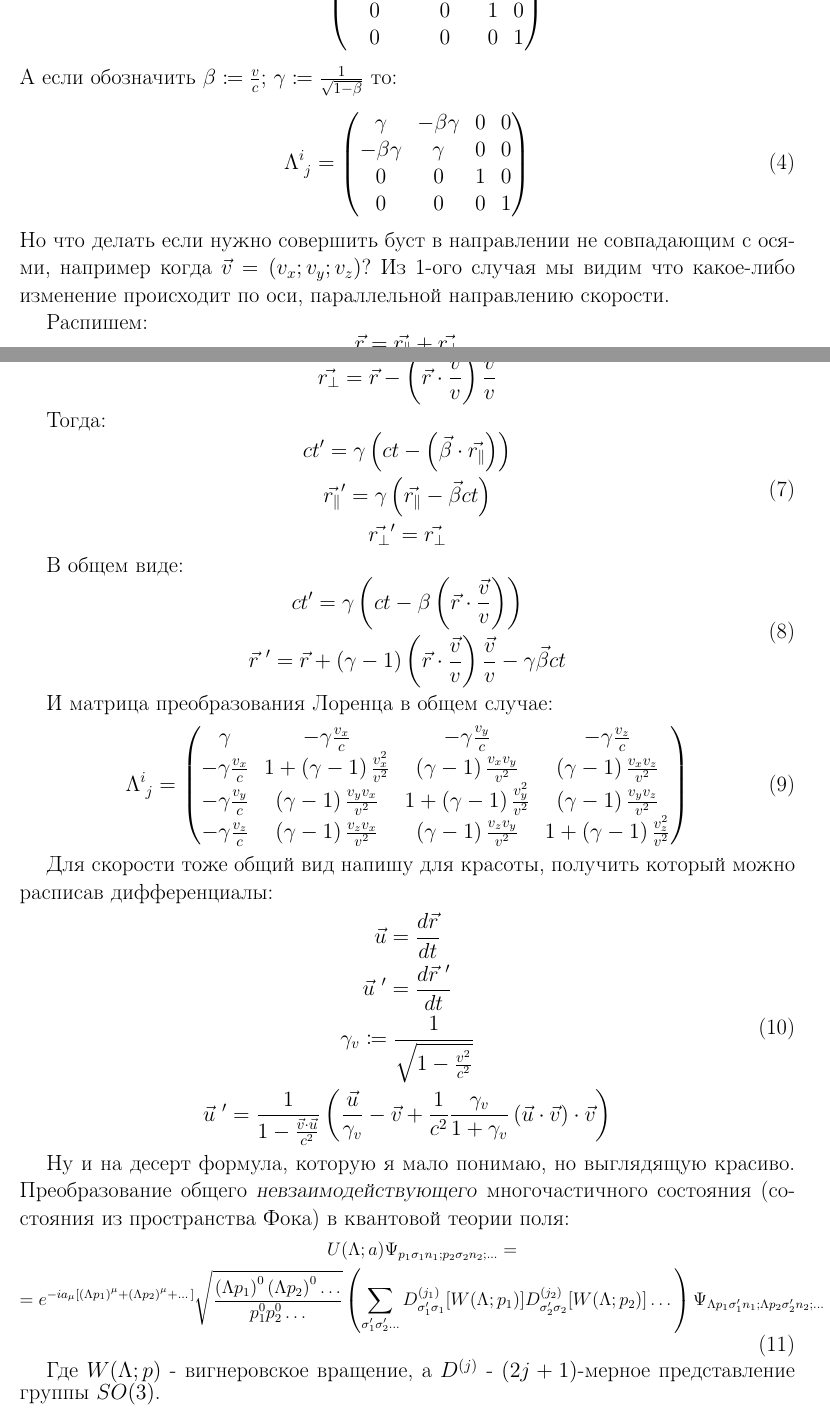
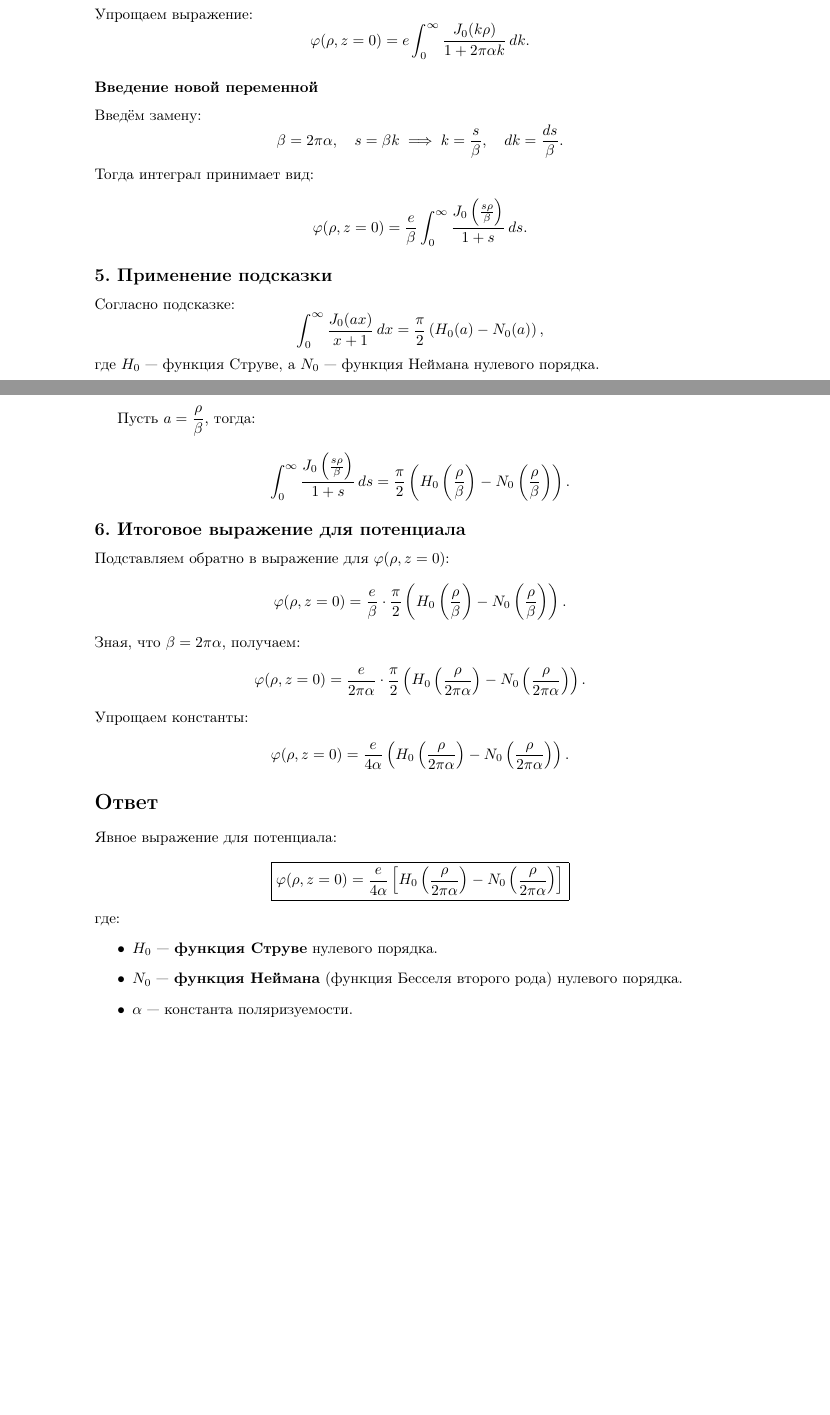
Before and after one commit to drakanoy/laby_fizika, a LaTeX document (src/main.tex): two parts of pages 1 and 2 of 2 before the commit and two parts of pages 3 and 4 of 4 after it, joined at a grey line, cut at the place of the change, the shorter picture padded with empty space. Compiled offline with pdfLaTeX.

Commit message:
ДЗ электродинамика задача 4 (GPT version)

```diff
--- a/src/main.tex
+++ b/src/main.tex
@@ -22,2 +13,0 @@
-\begin{document}
-\begin{large}
@@ -82,19 +13,0 @@
-            \frac{-\frac{v}{c}}{\sqrt{1-\frac{v^2}{c^2}}} & \frac{1}{\sqrt{1-\frac{v^2}{c^2}}} & 0 & 0 \\
-            0 & 0 & 1 & 0 \\
-            0 & 0 & 0 & 1
-        \end{pmatrix}
-    \end{equation}
-    А если обозначить $\beta \coloneqq \frac{v}{c}$; $\gamma \coloneqq \frac{1}{\sqrt{1 - \beta}}$ то:
-    \begin{equation}
-        \Lambda^i_{\text{ }j} =
-        \begin{pmatrix}
-            \gamma & -\beta \gamma & 0 & 0 \\
-            -\beta \gamma & \gamma & 0 & 0 \\
-            0 & 0 & 1 & 0 \\
-            0 & 0 & 0 & 1
-        \end{pmatrix}
-    \end{equation}
-    Но что делать если нужно совершить буст в направлении не совпадающим с осями, например когда $\vec{v} = (v_x; v_y; v_z)$?
-    Из 1-ого случая мы видим что какое-либо изменение происходит по оси, параллельной направлению скорости.
-    \par Распишем:
-    \begin{equation}
@@ -108,50 +13,0 @@
-    \begin{gathered}
-        \vec{r_{\parallel}} = \left(\vec{r} \cdot \frac{\vec{v}}{v}\right) \frac{\vec{v}}{v} \\
-        \vec{r_\perp} = \vec{r} - \left(\vec{r} \cdot \frac{\vec{v}}{v}\right) \frac{\vec{v}}{v}
-    \end{gathered}
-    \end{equation}
-    \par Тогда:
-    \begin{equation}
-    \begin{gathered}
-        ct' = \gamma \left( ct - \left(\vec{\beta} \cdot \vec{r_{\parallel}}\right)   \right) \\
-        \vec{r_{\parallel}}' = \gamma \left(\vec{r_\parallel} - \vec{\beta}ct \right) \\
-        \vec{r_\perp}' = \vec{r_\perp}
-    \end{gathered}
-    \end{equation}
-    \par В общем виде:
-    \begin{equation}
-    \begin{gathered}
-        ct' = \gamma \left( ct - \beta \left(\vec{r} \cdot \frac{\vec{v}}{v}\right)  \right) \\
-        \vec{r}\text{ }' = \vec{r} + \left( \gamma - 1 \right)\left(\vec{r} \cdot \frac{\vec{v}}{v}\right) \frac{\vec{v}}{v} - \gamma\vec{\beta}ct
-    \end{gathered}
-    \end{equation}
-    \par И матрица преобразования Лоренца в общем случае:
-    \begin{equation}
-        \Lambda^i_{\text{ }j} =
-        \begin{pmatrix}
-            \gamma & -\gamma\frac{v_x}{c} & -\gamma\frac{v_y}{c} & -\gamma\frac{v_z}{c}\\
-            -\gamma\frac{v_x}{c} & 1 + \left( \gamma - 1 \right)\frac{v_x^2}{v^2} & \left( \gamma - 1 \right)\frac{v_x v_y}{v^2} & \left( \gamma - 1 \right)\frac{v_x v_z}{v^2} \\
-            -\gamma\frac{v_y}{c} & \left( \gamma - 1 \right)\frac{v_y v_x}{v^2} & 1 + \left( \gamma - 1 \right)\frac{v_y^2}{v^2} & \left( \gamma - 1 \right)\frac{v_y v_z}{v^2} \\
-            -\gamma\frac{v_z}{c} & \left( \gamma - 1 \right)\frac{v_z v_x}{v^2} & \left( \gamma - 1 \right)\frac{v_z v_y}{v^2} & 1 + \left( \gamma - 1 \right)\frac{v_z^2}{v^2}
-        \end{pmatrix}
-    \end{equation}
-    \par Для скорости тоже общий вид напишу для красоты, получить который можно расписав дифференциалы:
-    \begin{equation}
-    \begin{gathered}
-        \vec{u} = \frac{d\vec{r}}{dt} \\
-        \vec{u}\text{ }' = \frac{d\vec{r}\text{ }'}{dt} \\
-        \gamma_v \coloneqq \frac{1}{\sqrt{1 - \frac{v^2}{c^2}}} \\
-        \vec{u}\text{ }' = \frac{1}{1 - \frac{\vec{v} \cdot \vec{u}}{c^2}}\left( \frac{\vec{u}}{\gamma_v} -\vec{v} + \frac{1}{c^2}\frac{\gamma_v}{1 + \gamma_v}\left( \vec{u} \cdot \vec{v} \right) \cdot \vec{v} \right)
-    \end{gathered}
-    \end{equation}
-    \par Ну и на десерт формула, которую я мало понимаю, но выглядящую красиво. Преобразование общего \textsl{невзаимодействующего} многочастичного состояния (состояния из пространства Фока) в квантовой теории поля:
-    \begin{equation}
-    \begin{normalsize}
-    \begin{gathered}
-        U(\Lambda; a)\Psi_{p_1\sigma_1 n_1;p_2\sigma_2 n_2;\dots} = \\
-        = e^{-ia_\mu\left[ \left( \Lambda p_1 \right)^\mu + \left( \Lambda p_2 \right)^\mu + \dots \right]}\sqrt{\frac{\left( \Lambda p_1 \right)^0 \left( \Lambda p_2 \right)^0 \dots}{p_1^0 p_2^0 \dots}}\left( \sum\limits_{\sigma'_1 \sigma'_2 \dots} D_{\sigma'_1 \sigma_1}^{(j_1)}[W(\Lambda; p_1)] D_{\sigma'_2 \sigma_2}^{(j_2)}[W(\Lambda; p_2)] \dots\right)\Psi_{\Lambda p_1\sigma'_1 n_1;\Lambda p_2\sigma'_2 n_2;\dots}
-    \end{gathered}
-    \end{normalsize}
-    \end{equation}
-    \par Где $W(\Lambda; p)$ - вигнеровское вращение, a $D^{(j)}$ - $(2 j + 1)$-мерное представление группы $SO(3)$.
-\end{large}
@@ -158 +138,58 @@
+Упрощаем выражение:
+\[
+\varphi(\rho, z = 0) = e \int_0^\infty \frac{J_0(k \rho)}{1 + 2\pi \alpha k} \, dk.
+\]
+
+\subsubsection*{Введение новой переменной}
+
+Введём замену:
+\[
+\beta = 2\pi \alpha, \quad s = \beta k \implies k = \frac{s}{\beta}, \quad dk = \frac{ds}{\beta}.
+\]
+Тогда интеграл принимает вид:
+\[
+\varphi(\rho, z = 0) = \frac{e}{\beta} \int_0^\infty \frac{J_0\left( \frac{s \rho}{\beta} \right)}{1 + s} \, ds.
+\]
+
+\subsection*{5. Применение подсказки}
+
+Согласно подсказке:
+\[
+\int_0^\infty \frac{J_0(a x)}{x + 1} \, dx = \frac{\pi}{2} \left( H_0(a) - N_0(a) \right),
+\]
+где \( H_0 \) — функция Струве, а \( N_0 \) — функция Неймана нулевого порядка.
+
+Пусть \( a = \dfrac{\rho}{\beta} \), тогда:
+\[
+\int_0^\infty \frac{J_0\left( \frac{s \rho}{\beta} \right)}{1 + s} \, ds = \frac{\pi}{2} \left( H_0\left( \frac{\rho}{\beta} \right) - N_0\left( \frac{\rho}{\beta} \right) \right).
+\]
+
+\subsection*{6. Итоговое выражение для потенциала}
+
+Подставляем обратно в выражение для \( \varphi(\rho, z = 0) \):
+\[
+\varphi(\rho, z = 0) = \frac{e}{\beta} \cdot \frac{\pi}{2} \left( H_0\left( \frac{\rho}{\beta} \right) - N_0\left( \frac{\rho}{\beta} \right) \right).
+\]
+Зная, что \( \beta = 2\pi \alpha \), получаем:
+\[
+\varphi(\rho, z = 0) = \frac{e}{2\pi \alpha} \cdot \frac{\pi}{2} \left( H_0\left( \frac{\rho}{2\pi \alpha} \right) - N_0\left( \frac{\rho}{2\pi \alpha} \right) \right).
+\]
+Упрощаем константы:
+\[
+\varphi(\rho, z = 0) = \frac{e}{4 \alpha} \left( H_0\left( \frac{\rho}{2\pi \alpha} \right) - N_0\left( \frac{\rho}{2\pi \alpha} \right) \right).
+\]
+
+\section*{Ответ}
+
+Явное выражение для потенциала:
+\[
+\boxed{\varphi(\rho, z = 0) = \dfrac{e}{4\alpha} \left[ H_0\left( \dfrac{\rho}{2\pi \alpha} \right) - N_0\left( \dfrac{\rho}{2\pi \alpha} \right) \right]}
+\]
+где:
+\begin{itemize}
+    \item \( H_0 \) — \textbf{функция Струве} нулевого порядка.
+    \item \( N_0 \) — \textbf{функция Неймана} (функция Бесселя второго рода) нулевого порядка.
+    \item \( \alpha \) — константа поляризуемости.
+\end{itemize}
+
 \end{document}
```
Also changed, not shown: out/main.pdf, src/main.tex (217 more changed lines), 3 other files.
